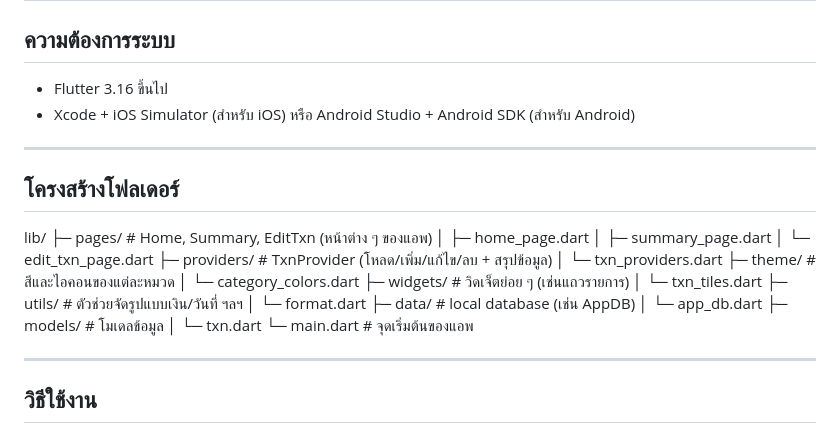
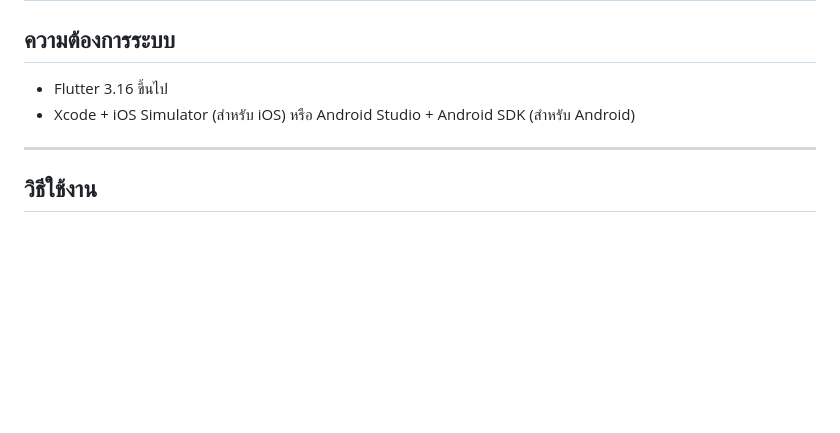
Before and after one commit to phonlapatS/Flutter_Spended_App, a Markdown page: README.md, the part around the change. Drawn GitHub-style; blank space fills up the shorter version.

```diff
--- a/README.md
+++ b/README.md
@@ -57,29 +57,6 @@ A Expense tracker Flutter project.
 
 ---
 
-## โครงสร้างโฟลเดอร์
-
-lib/
-├─ pages/ # Home, Summary, EditTxn (หน้าต่าง ๆ ของแอพ)
-│ ├─ home_page.dart
-│ ├─ summary_page.dart
-│ └─ edit_txn_page.dart
-├─ providers/ # TxnProvider (โหลด/เพิ่ม/แก้ไข/ลบ + สรุปข้อมูล)
-│ └─ txn_providers.dart
-├─ theme/ # สีและไอคอนของแต่ละหมวด
-│ └─ category_colors.dart
-├─ widgets/ # วิดเจ็ตย่อย ๆ (เช่นแถวรายการ)
-│ └─ txn_tiles.dart
-├─ utils/ # ตัวช่วยจัดรูปแบบเงิน/วันที่ ฯลฯ
-│ └─ format.dart
-├─ data/ # local database (เช่น AppDB)
-│ └─ app_db.dart
-├─ models/ # โมเดลข้อมูล
-│ └─ txn.dart
-└─ main.dart # จุดเริ่มต้นของแอพ
-
----
-
 ## วิธีใช้งาน
 
 1. เปิดแอป → ไปที่ **หน้ารายการ (Home)**
```
